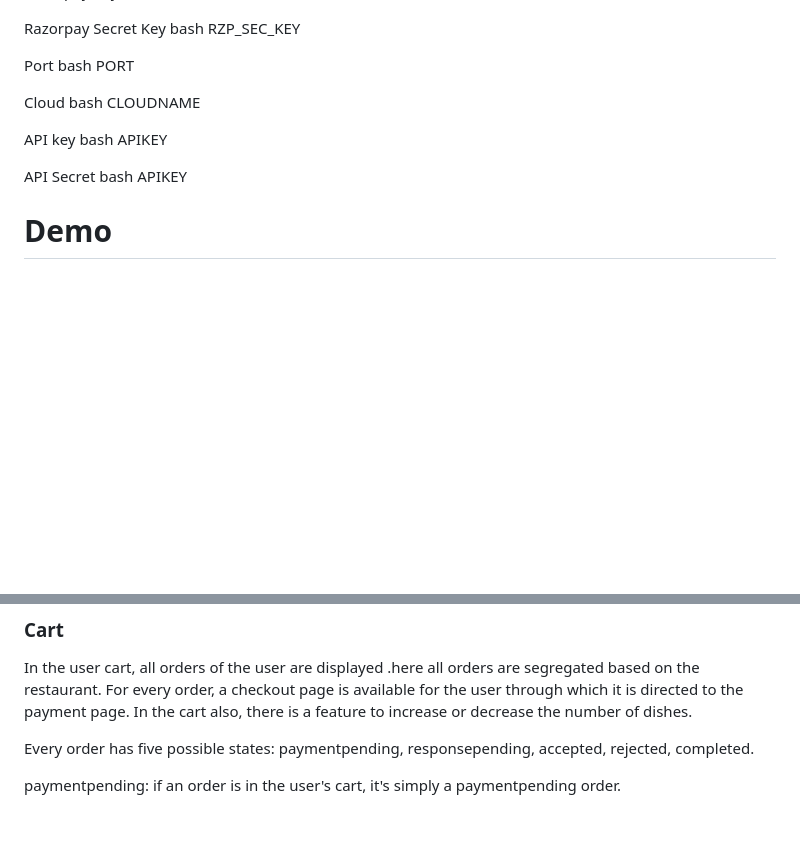
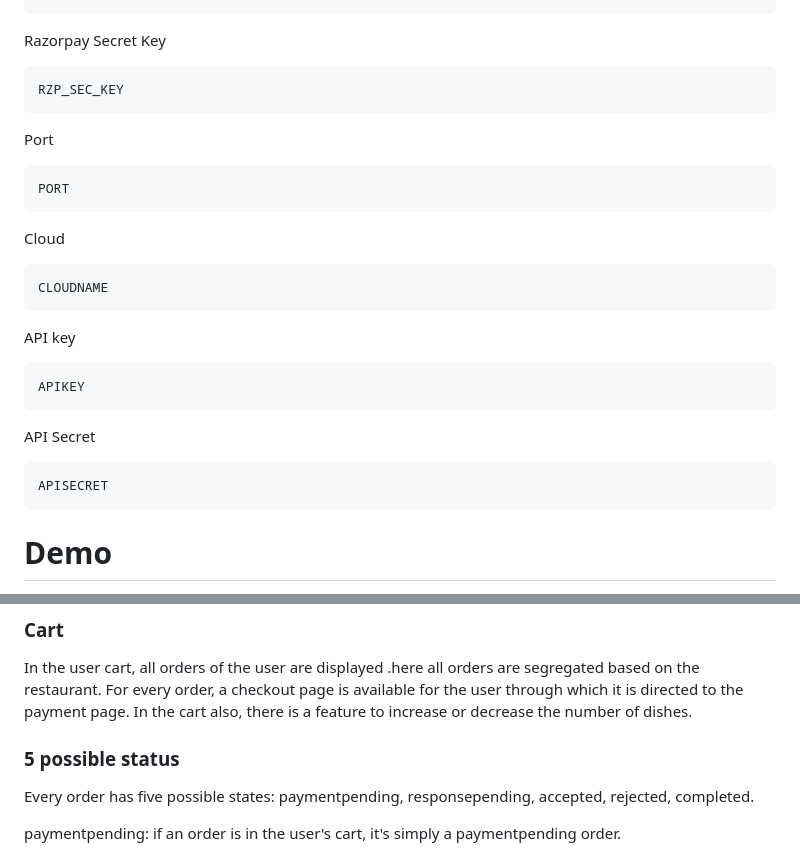
Before and after one commit to ptayal76/hotshot, a Markdown page: README.md, 2 parts joined by grey strips. Drawn GitHub-style; blank space fills up the shorter version.

````diff
--- a/README.md
+++ b/README.md
@@ -82,30 +86,30 @@ bash
 RZP_KEY_ID
-
+```
 
 Razorpay Secret Key
-bash
+```bash
 RZP_SEC_KEY
-
+```
 
 Port
-bash
+```bash
 PORT
-
+```
 
 Cloud
-bash
+```bash
 CLOUDNAME
-
+```
 
 API key
-bash
+```bash
 APIKEY
-
+```
 
 API Secret
-bash
-APIKEY
-
+```bash
+APISECRET
+```
 # Demo
 
 Insert gif or link to demo
@@ -142,6 +146,8 @@ All dishes are displayed, which are available on the restaurant's menu. Users ca
 ### Cart
 
 In the user cart, all orders of the user are displayed .here all orders are segregated based on the restaurant. For every order, a checkout page is available for the user through which it is directed to the payment page. In the cart also, there is a feature to increase or decrease the number of dishes.
+
+### 5 possible status
 
 Every order has five possible states: paymentpending, responsepending, accepted, rejected, completed.
 
````
Also changed, not shown: other parts of README.md (+31 -27 lines).
